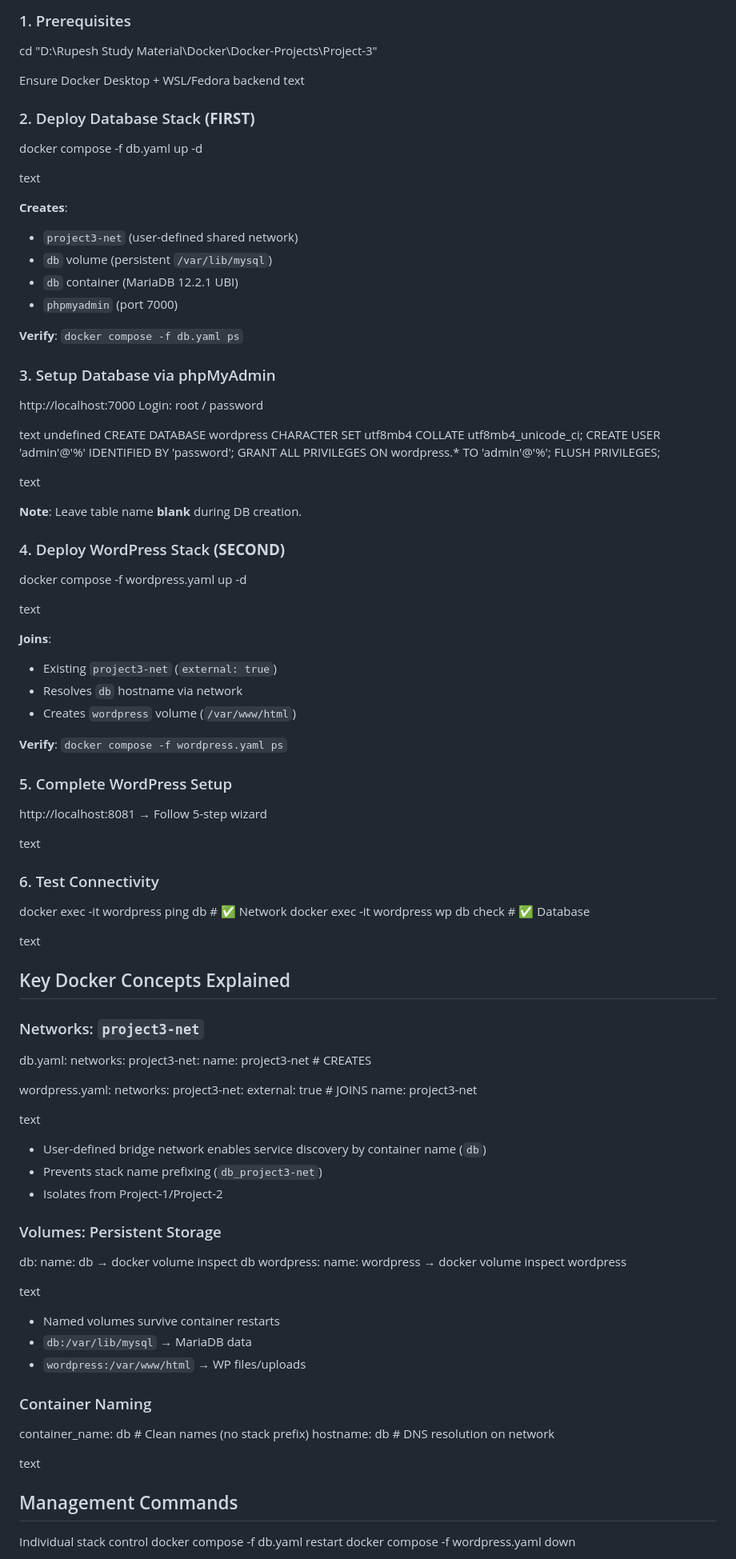
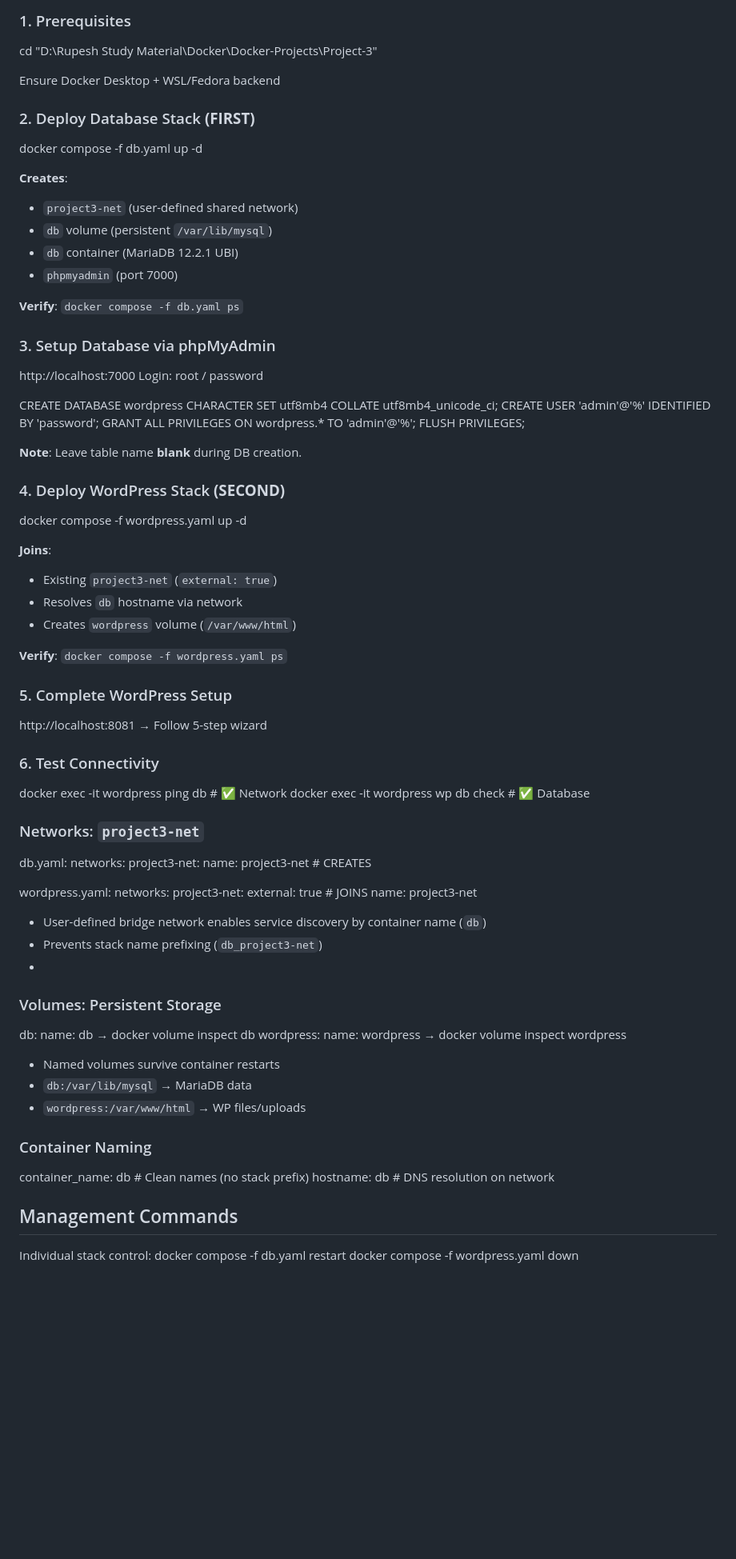
Before and after one commit to rupeshvarma100/Docker-Projects, a Markdown page: Project-3/readme.md, the part around the change printed below. Shown: that part at 80% size. Rendered like a GitHub page; blank space fills up the shorter version.

```diff
--- a/Project-3/readme.md
+++ b/Project-3/readme.md
@@ -27,12 +27,10 @@ Demonstrates shared database architecture using Portainer stacks—**one MariaDB
 cd "D:\Rupesh Study Material\Docker\Docker-Projects\Project-3"
 
 Ensure Docker Desktop + WSL/Fedora backend
-text
 
 ### 2. Deploy Database Stack **(FIRST)**
 docker compose -f db.yaml up -d
 
-text
 
 **Creates**:
 - `project3-net` (user-defined shared network)
@@ -46,41 +44,36 @@ text
 http://localhost:7000
 Login: root / password
 
-text
-undefined
 CREATE DATABASE wordpress CHARACTER SET utf8mb4 COLLATE utf8mb4_unicode_ci;
 CREATE USER 'admin'@'%' IDENTIFIED BY 'password';
 GRANT ALL PRIVILEGES ON wordpress.* TO 'admin'@'%';
 FLUSH PRIVILEGES;
 
-text
 
 **Note**: Leave table name **blank** during DB creation.
 
 ### 4. Deploy WordPress Stack **(SECOND)**
 docker compose -f wordpress.yaml up -d
 
-text
 
 **Joins**:
 - Existing `project3-net` (`external: true`)
 - Resolves `db` hostname via network
 - Creates `wordpress` volume (`/var/www/html`)
 
+
 **Verify**: `docker compose -f wordpress.yaml ps`
+
 
 ### 5. Complete WordPress Setup
 http://localhost:8081 → Follow 5-step wizard
 
-text
+
 
 ### 6. Test Connectivity
 docker exec -it wordpress ping db # ✅ Network
 docker exec -it wordpress wp db check # ✅ Database
 
-text
-
-## Key Docker Concepts Explained
 
 ### Networks: `project3-net`
 db.yaml:
@@ -88,36 +81,35 @@ networks:
 project3-net:
 name: project3-net # CREATES
 
+
 wordpress.yaml:
 networks:
 project3-net:
 external: true # JOINS
 name: project3-net
 
-text
 
 - User-defined bridge network enables service discovery by container name (`db`)
 - Prevents stack name prefixing (`db_project3-net`)
-- Isolates from Project-1/Project-2
+-
 
 ### Volumes: Persistent Storage
 db: name: db → docker volume inspect db
 wordpress: name: wordpress → docker volume inspect wordpress
 
-text
 
 - Named volumes survive container restarts
 - `db:/var/lib/mysql` → MariaDB data
 - `wordpress:/var/www/html` → WP files/uploads
 
+
 ### Container Naming
 container_name: db # Clean names (no stack prefix)
 hostname: db # DNS resolution on network
 
-text
 
 ## Management Commands
-Individual stack control
+Individual stack control:
 docker compose -f db.yaml restart
 docker compose -f wordpress.yaml down
 
```
Also changed, not shown: other parts of Project-3/readme.md (+4 -3 lines).
